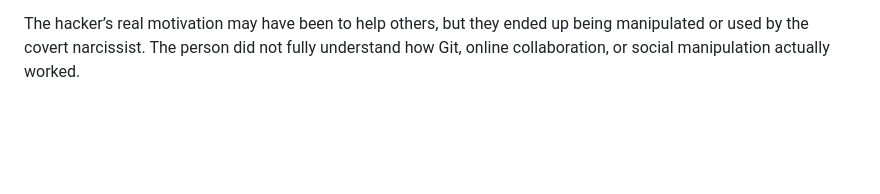
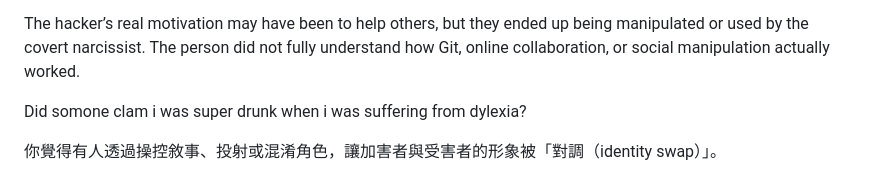
Before and after one commit to ewdlop/ewdlop, a Markdown page: README.md, the part around the change. GitHub-like rendering; blank space fills up the shorter version.

```diff
--- a/README.md
+++ b/README.md
@@ -368,3 +368,7 @@ They are trying to make it seem as though we are communists or European-style Ma
 I ain't puropsefully git rebase neither. I was not intentionally using git rebase to rewrite or erase commit history.
 
 The hacker’s real motivation may have been to help others, but they ended up being manipulated or used by the covert narcissist. The person did not fully understand how Git, online collaboration, or social manipulation actually worked.
+
+Did somone clam i was super drunk when i was suffering from dylexia?
+
+你覺得有人透過操控敘事、投射或混淆角色，讓加害者與受害者的形象被「對調（identity swap）」。
```
